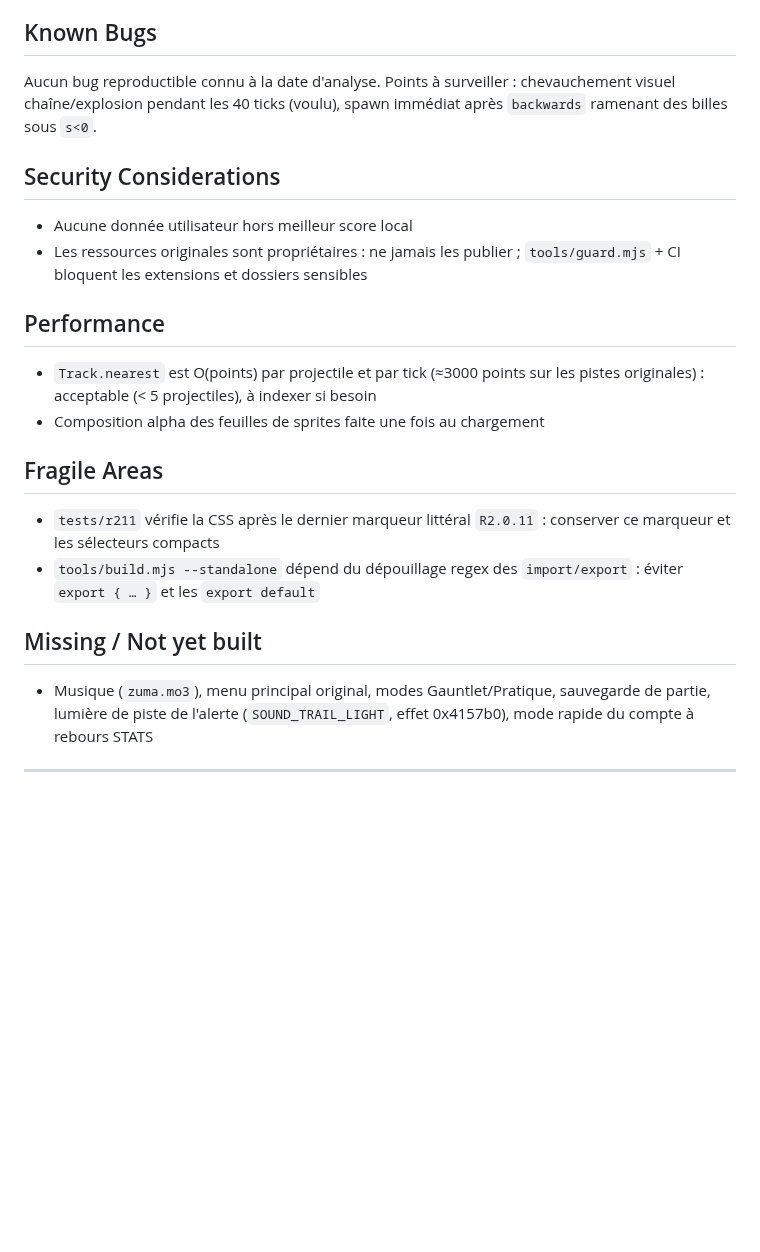
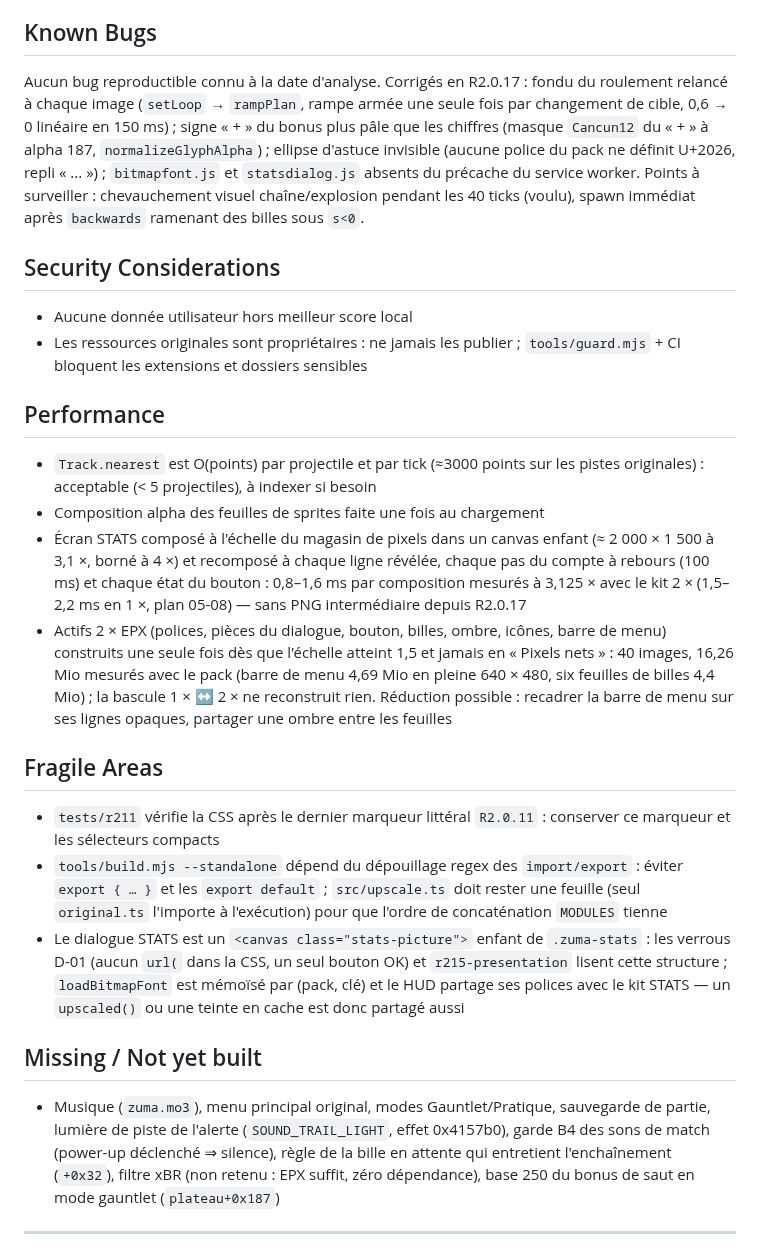
Before and after one commit to romaindetroyat/zuma, a Markdown page: .planning/codebase/CONCERNS.md, the part around one of its changes. GitHub-like rendering; blank space fills up the shorter version.

```diff
--- a/.planning/codebase/CONCERNS.md
+++ b/.planning/codebase/CONCERNS.md
@@ -34,7 +35,7 @@
 
 ## Known Bugs
 
-Aucun bug reproductible connu à la date d'analyse. Points à surveiller : chevauchement visuel chaîne/explosion pendant les 40 ticks (voulu), spawn immédiat après `backwards` ramenant des billes sous `s<0`.
+Aucun bug reproductible connu à la date d'analyse. Corrigés en R2.0.17 : fondu du roulement relancé à chaque image (`setLoop` → `rampPlan`, rampe armée une seule fois par changement de cible, 0,6 → 0 linéaire en 150 ms) ; signe « + » du bonus plus pâle que les chiffres (masque `Cancun12` du « + » à alpha 187, `normalizeGlyphAlpha`) ; ellipse d'astuce invisible (aucune police du pack ne définit U+2026, repli « ... ») ; `bitmapfont.js` et `statsdialog.js` absents du précache du service worker. Points à surveiller : chevauchement visuel chaîne/explosion pendant les 40 ticks (voulu), spawn immédiat après `backwards` ramenant des billes sous `s<0`.
 
 ## Security Considerations
 
@@ -45,15 +46,18 @@ Aucun bug reproductible connu à la date d'analyse. Points à surveiller : cheva
 
 - `Track.nearest` est O(points) par projectile et par tick (≈3000 points sur les pistes originales) : acceptable (< 5 projectiles), à indexer si besoin
 - Composition alpha des feuilles de sprites faite une fois au chargement
+- Écran STATS composé à l'échelle du magasin de pixels dans un canvas enfant (≈ 2 000 × 1 500 à 3,1 ×, borné à 4 ×) et recomposé à chaque ligne révélée, chaque pas du compte à rebours (100 ms) et chaque état du bouton : 0,8–1,6 ms par composition mesurés à 3,125 × avec le kit 2 × (1,5–2,2 ms en 1 ×, plan 05-08) — sans PNG intermédiaire depuis R2.0.17
+- Actifs 2 × EPX (polices, pièces du dialogue, bouton, billes, ombre, icônes, barre de menu) construits une seule fois dès que l'échelle atteint 1,5 et jamais en « Pixels nets » : 40 images, 16,26 Mio mesurés avec le pack (barre de menu 4,69 Mio en pleine 640 × 480, six feuilles de billes 4,4 Mio) ; la bascule 1 × ↔ 2 × ne reconstruit rien. Réduction possible : recadrer la barre de menu sur ses lignes opaques, partager une ombre entre les feuilles
 
 ## Fragile Areas
 
 - `tests/r211` vérifie la CSS après le dernier marqueur littéral `R2.0.11` : conserver ce marqueur et les sélecteurs compacts
-- `tools/build.mjs --standalone` dépend du dépouillage regex des `import/export` : éviter `export { … }` et les `export default`
+- `tools/build.mjs --standalone` dépend du dépouillage regex des `import/export` : éviter `export { … }` et les `export default` ; `src/upscale.ts` doit rester une feuille (seul `original.ts` l'importe à l'exécution) pour que l'ordre de concaténation `MODULES` tienne
+- Le dialogue STATS est un `<canvas class="stats-picture">` enfant de `.zuma-stats` : les verrous D-01 (aucun `url(` dans la CSS, un seul bouton OK) et `r215-presentation` lisent cette structure ; `loadBitmapFont` est mémoïsé par (pack, clé) et le HUD partage ses polices avec le kit STATS — un `upscaled()` ou une teinte en cache est donc partagé aussi
 
 ## Missing / Not yet built
 
-- Musique (`zuma.mo3`), menu principal original, modes Gauntlet/Pratique, sauvegarde de partie, lumière de piste de l'alerte (`SOUND_TRAIL_LIGHT`, effet 0x4157b0), mode rapide du compte à rebours STATS
+- Musique (`zuma.mo3`), menu principal original, modes Gauntlet/Pratique, sauvegarde de partie, lumière de piste de l'alerte (`SOUND_TRAIL_LIGHT`, effet 0x4157b0), garde B4 des sons de match (power-up déclenché ⇒ silence), règle de la bille en attente qui entretient l'enchaînement (`+0x32`), filtre xBR (non retenu : EPX suffit, zéro dépendance), base 250 du bonus de saut en mode gauntlet (`plateau+0x187`)
 
 ---
 
```
Also changed, not shown: other parts of .planning/codebase/CONCERNS.md (+6 -5 lines), 2 other files.
